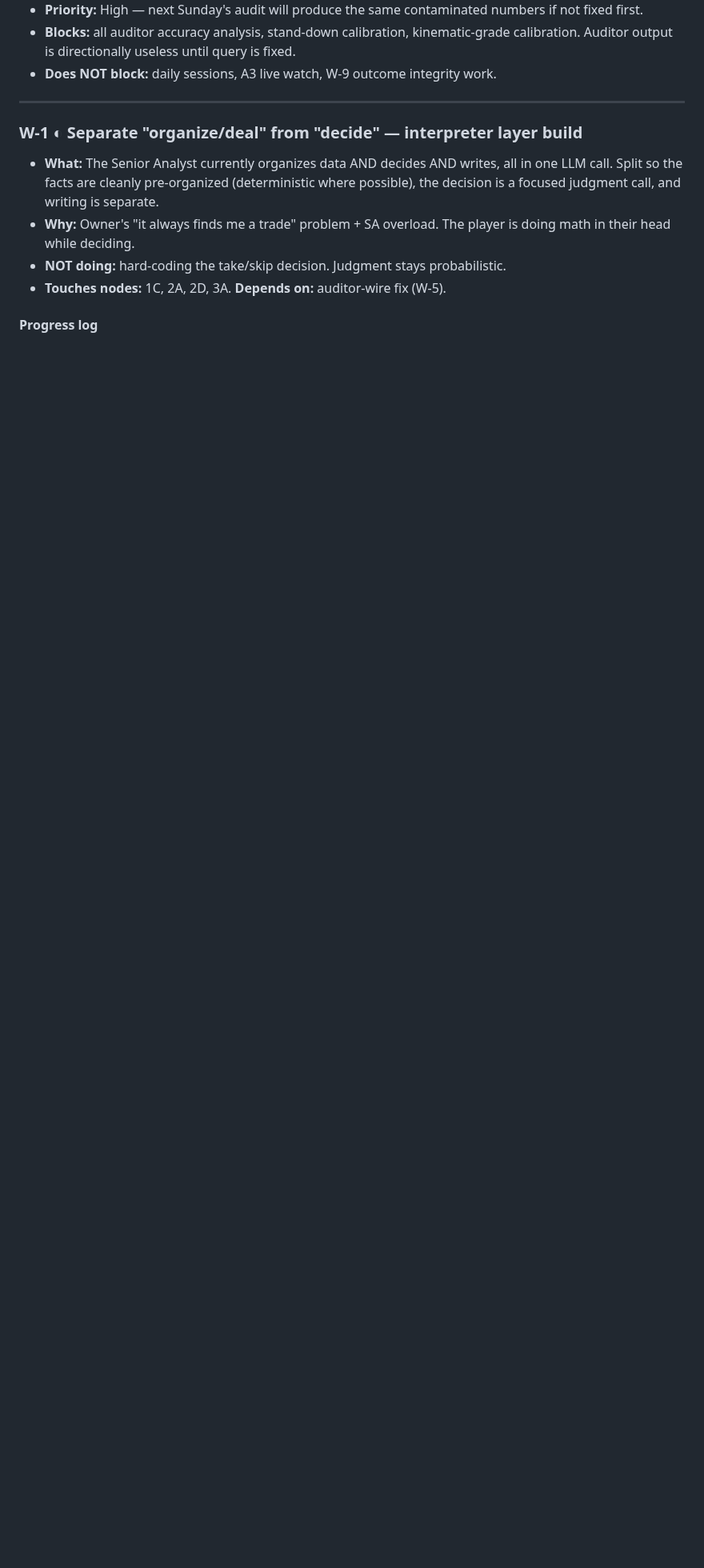
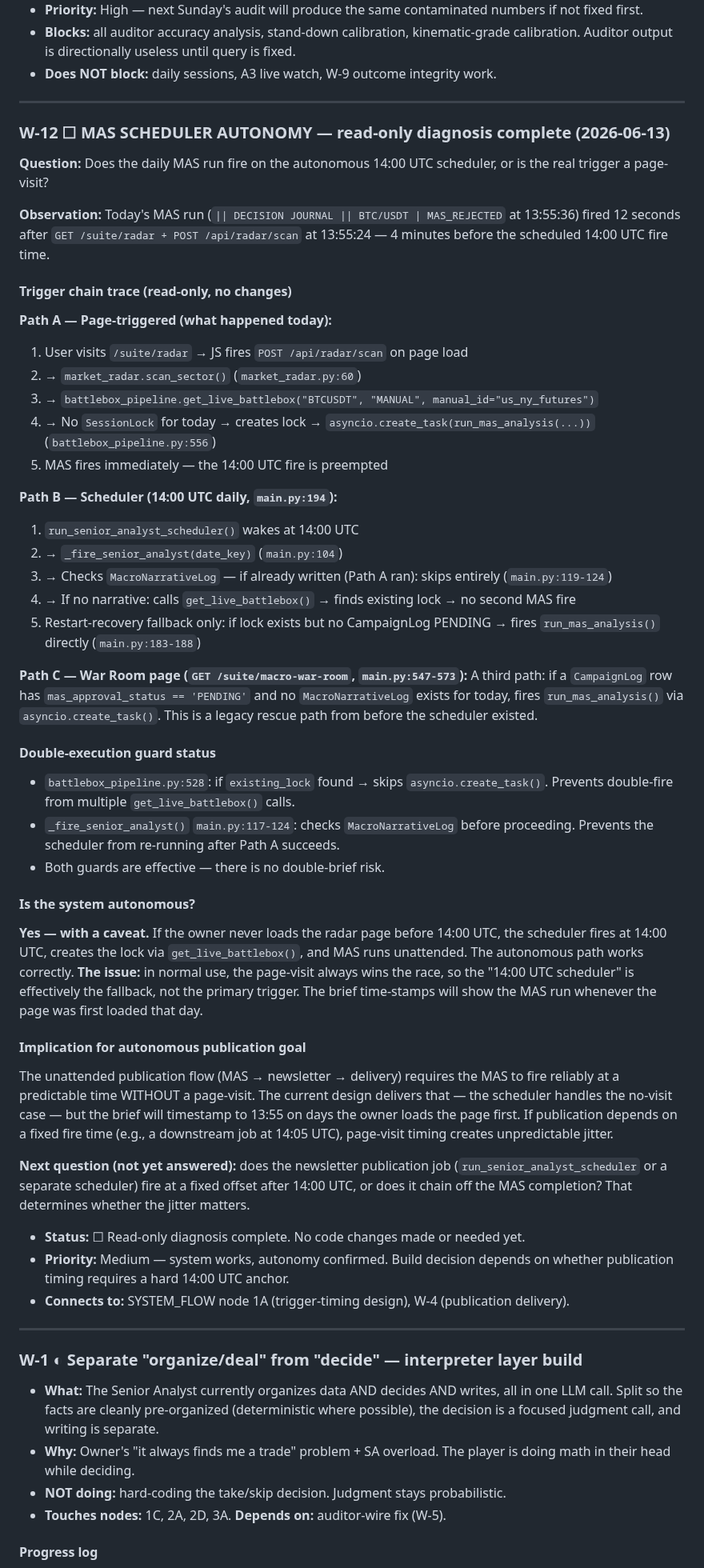
Before and after one commit to Kabroda-Trading/KTBB_APP_V2, a Markdown page: WORK_LOG.md, the part around one of its changes. Shown at 80% size. Rendered like a GitHub page; blank space fills up the shorter version.

```diff
--- a/WORK_LOG.md
+++ b/WORK_LOG.md
@@ -363,6 +361,50 @@ The accuracy stats are not yet valid. The auditor cannot calibrate Kabroda's dec
 - **Priority:** High — next Sunday's audit will produce the same contaminated numbers if not fixed first.
 - **Blocks:** all auditor accuracy analysis, stand-down calibration, kinematic-grade calibration. Auditor output is directionally useless until query is fixed.
 - **Does NOT block:** daily sessions, A3 live watch, W-9 outcome integrity work.
+
+---
+
+### W-12 ☐ MAS SCHEDULER AUTONOMY — read-only diagnosis complete (2026-06-13)
+
+**Question:** Does the daily MAS run fire on the autonomous 14:00 UTC scheduler, or is the real trigger a page-visit?
+
+**Observation:** Today's MAS run (`|| DECISION JOURNAL || BTC/USDT | MAS_REJECTED` at 13:55:36) fired 12 seconds after `GET /suite/radar + POST /api/radar/scan` at 13:55:24 — 4 minutes before the scheduled 14:00 UTC fire time.
+
+#### Trigger chain trace (read-only, no changes)
+
+**Path A — Page-triggered (what happened today):**
+1. User visits `/suite/radar` → JS fires `POST /api/radar/scan` on page load
+2. → `market_radar.scan_sector()` (`market_radar.py:60`)
+3. → `battlebox_pipeline.get_live_battlebox("BTCUSDT", "MANUAL", manual_id="us_ny_futures")`
+4. → No `SessionLock` for today → creates lock → `asyncio.create_task(run_mas_analysis(...))` (`battlebox_pipeline.py:556`)
+5. MAS fires immediately — the 14:00 UTC fire is preempted
+
+**Path B — Scheduler (14:00 UTC daily, `main.py:194`):**
+1. `run_senior_analyst_scheduler()` wakes at 14:00 UTC
+2. → `_fire_senior_analyst(date_key)` (`main.py:104`)
+3. → Checks `MacroNarrativeLog` — if already written (Path A ran): skips entirely (`main.py:119-124`)
+4. → If no narrative: calls `get_live_battlebox()` → finds existing lock → no second MAS fire
+5. Restart-recovery fallback only: if lock exists but no CampaignLog PENDING → fires `run_mas_analysis()` directly (`main.py:183-188`)
+
+**Path C — War Room page (`GET /suite/macro-war-room`, `main.py:547-573`):**
+A third path: if a `CampaignLog` row has `mas_approval_status == 'PENDING'` and no `MacroNarrativeLog` exists for today, fires `run_mas_analysis()` via `asyncio.create_task()`. This is a legacy rescue path from before the scheduler existed.
+
+#### Double-execution guard status
+- `battlebox_pipeline.py:528`: if `existing_lock` found → skips `asyncio.create_task()`. Prevents double-fire from multiple `get_live_battlebox()` calls.
+- `_fire_senior_analyst()` `main.py:117-124`: checks `MacroNarrativeLog` before proceeding. Prevents the scheduler from re-running after Path A succeeds.
+- Both guards are effective — there is no double-brief risk.
+
+#### Is the system autonomous?
+**Yes — with a caveat.** If the owner never loads the radar page before 14:00 UTC, the scheduler fires at 14:00 UTC, creates the lock via `get_live_battlebox()`, and MAS runs unattended. The autonomous path works correctly. **The issue:** in normal use, the page-visit always wins the race, so the "14:00 UTC scheduler" is effectively the fallback, not the primary trigger. The brief time-stamps will show the MAS run whenever the page was first loaded that day.
+
+#### Implication for autonomous publication goal
+The unattended publication flow (MAS → newsletter → delivery) requires the MAS to fire reliably at a predictable time WITHOUT a page-visit. The current design delivers that — the scheduler handles the no-visit case — but the brief will timestamp to 13:55 on days the owner loads the page first. If publication depends on a fixed fire time (e.g., a downstream job at 14:05 UTC), page-visit timing creates unpredictable jitter.
+
+**Next question (not yet answered):** does the newsletter publication job (`run_senior_analyst_scheduler` or a separate scheduler) fire at a fixed offset after 14:00 UTC, or does it chain off the MAS completion? That determines whether the jitter matters.
+
+- **Status:** ☐ Read-only diagnosis complete. No code changes made or needed yet.
+- **Priority:** Medium — system works, autonomy confirmed. Build decision depends on whether publication timing requires a hard 14:00 UTC anchor.
+- **Connects to:** SYSTEM_FLOW node 1A (trigger-timing design), W-4 (publication delivery).
 
 ---
 
```
Also changed, not shown: other parts of WORK_LOG.md (+10 -12 lines).
